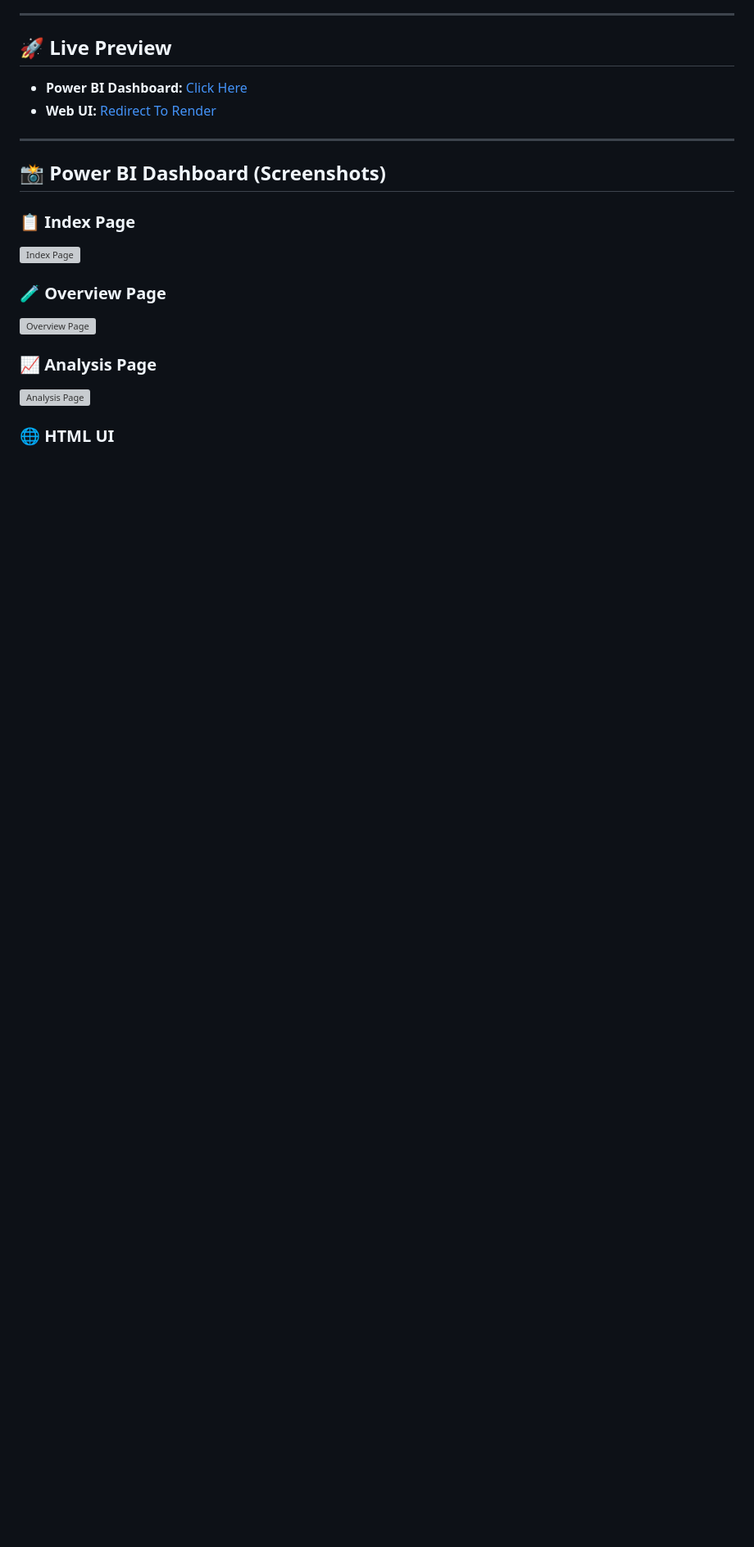
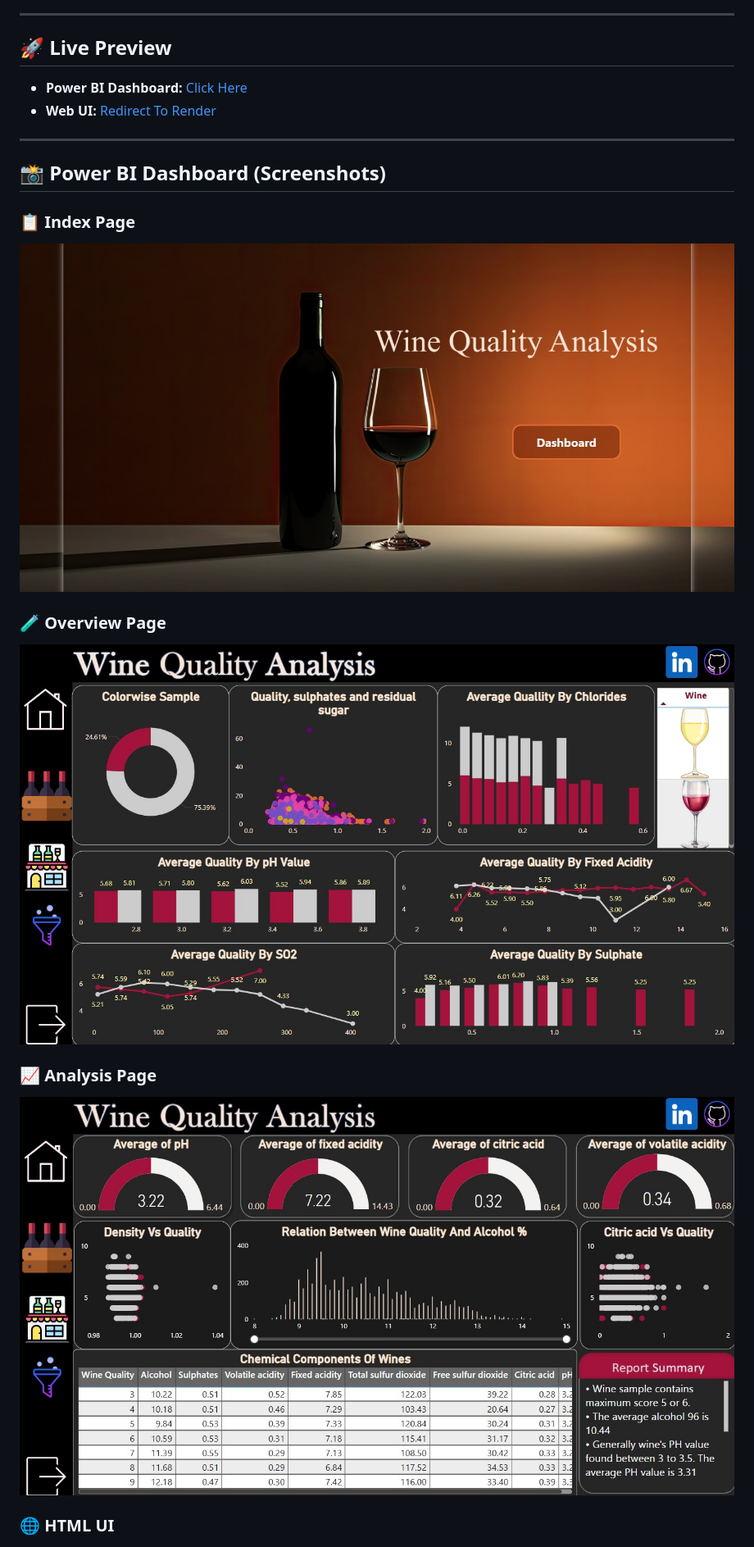
Before and after one commit to aesha1224/Wine-Quality-Prediction, a Markdown page: README.md, the part around the change. Shown at 82% size. Rendered like a GitHub page; blank space fills up the shorter version; grey boxes are pictures that could not be loaded.

```diff
--- a/README.md
+++ b/README.md
@@ -98,13 +98,13 @@ We implemented **5 ML models**:
 ## 📸 Power BI Dashboard (Screenshots)
 
 ### 📋 Index Page
-![Index Page](./Images/index.png)
+![Index Page](./Images/index.jpg)
 
 ### 🧪 Overview Page
-![Overview Page](./Images/overview.png)
+![Overview Page](./Images/overview.jpg)
 
 ### 📈 Analysis Page
-![Analysis Page](./Images/analysis.png)
+![Analysis Page](./Images/analysis.jpg)
 
 ### 🌐 HTML UI
 ![HTML UI](./Images/html__ui.png)
```
